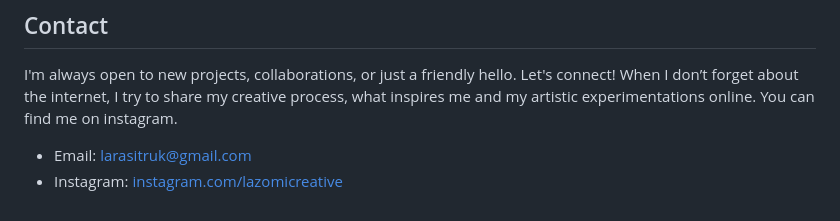
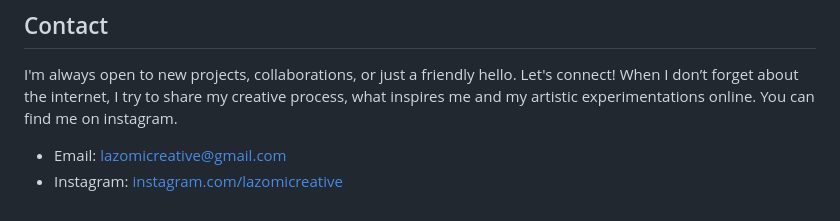
Before and after one commit to larasitruk/lazomi, a Markdown page: content/_index.md, the part around the change. Drawn GitHub-style.

Commit message:
change email

```diff
--- a/content/_index.md
+++ b/content/_index.md
@@ -65,5 +65,5 @@ My dedication to the earth means I strive to maintain a sustainable workspace. I
 I'm always open to new projects, collaborations, or just a friendly hello. Let's connect!
 When I don’t forget about the internet, I try to share my creative process, what inspires me and my artistic experimentations online. You can find me on instagram.
 
-- Email: [larasitruk@gmail.com](larasitruk@gmail.com)
+- Email: [lazomicreative@gmail.com](lazomicreative@gmail.com)
 - Instagram: [instagram.com/lazomicreative](https://instagram.com/lazomicreative)
```
